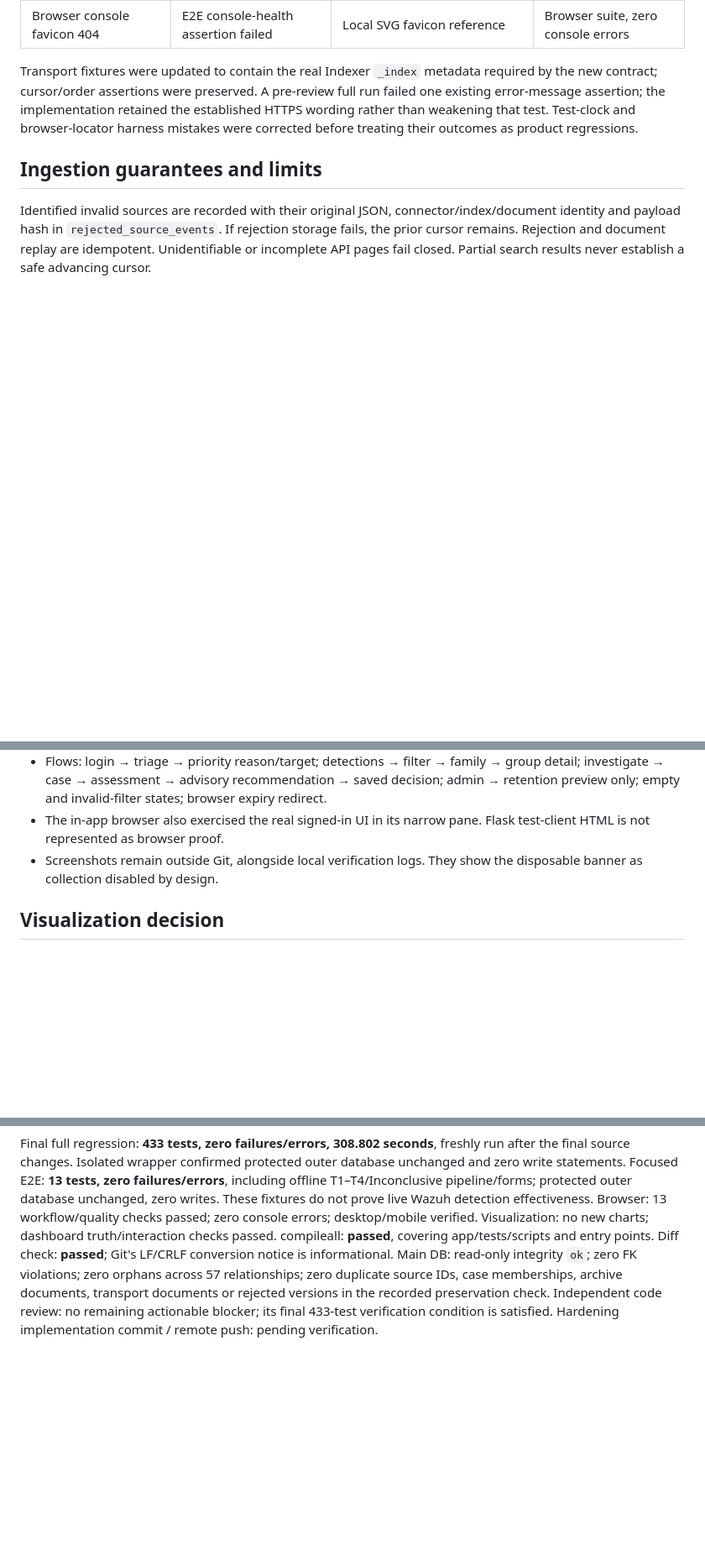
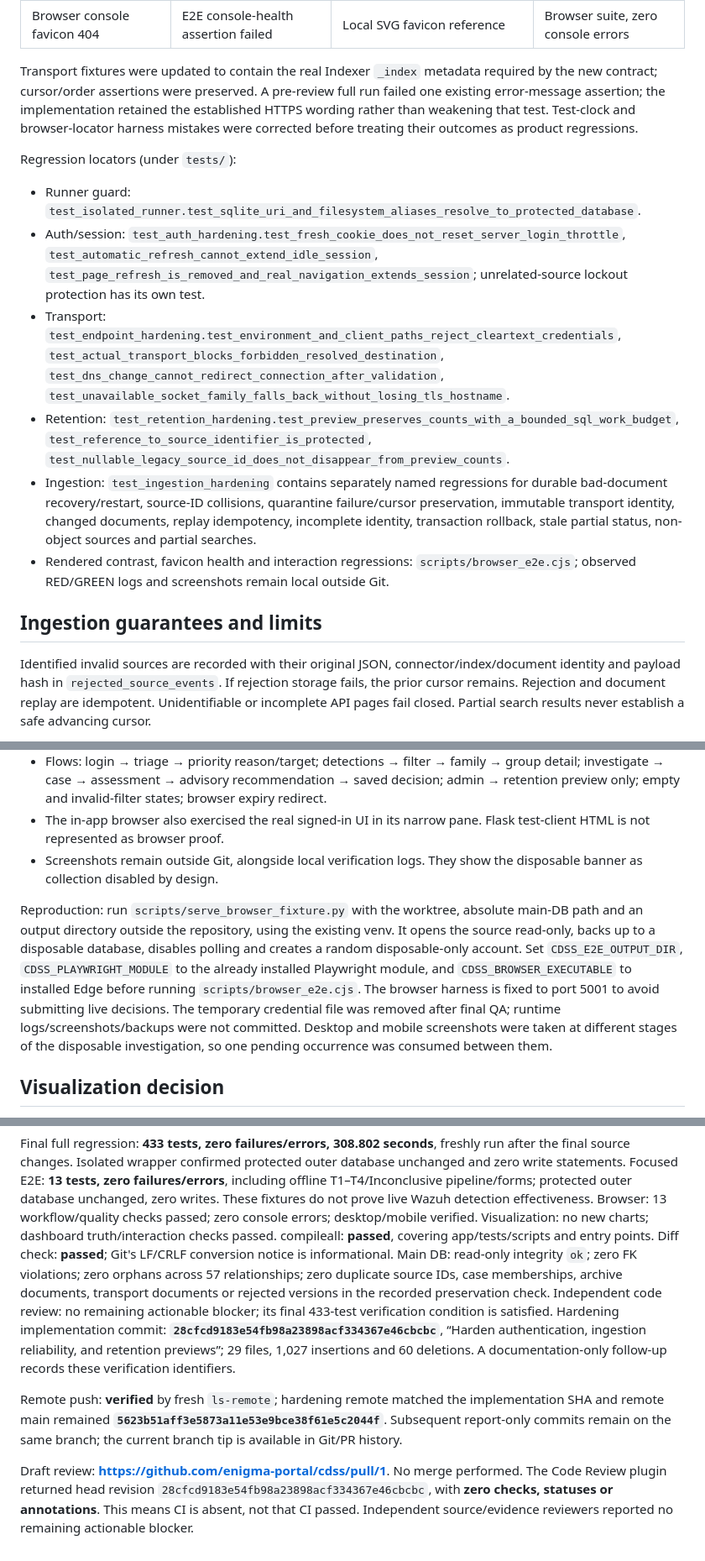
Before and after one commit to enigma-portal/cdss, a Markdown page: FULL_E2E_HARDENING_REPORT.md, 3 parts joined by grey strips. Shown at 84% size. GitHub-like rendering; blank space fills up the shorter version.

Commit message:
Record final CDSS hardening verification and review handoff

```diff
--- a/FULL_E2E_HARDENING_REPORT.md
+++ b/FULL_E2E_HARDENING_REPORT.md
@@ -156,6 +156,15 @@ The three authentication references had assessment scope disabled in their histo
 
 Transport fixtures were updated to contain the real Indexer `_index` metadata required by the new contract; cursor/order assertions were preserved. A pre-review full run failed one existing error-message assertion; the implementation retained the established HTTPS wording rather than weakening that test. Test-clock and browser-locator harness mistakes were corrected before treating their outcomes as product regressions.
 
+Regression locators (under `tests/`):
+
+- Runner guard: `test_isolated_runner.test_sqlite_uri_and_filesystem_aliases_resolve_to_protected_database`.
+- Auth/session: `test_auth_hardening.test_fresh_cookie_does_not_reset_server_login_throttle`, `test_automatic_refresh_cannot_extend_idle_session`, `test_page_refresh_is_removed_and_real_navigation_extends_session`; unrelated-source lockout protection has its own test.
+- Transport: `test_endpoint_hardening.test_environment_and_client_paths_reject_cleartext_credentials`, `test_actual_transport_blocks_forbidden_resolved_destination`, `test_dns_change_cannot_redirect_connection_after_validation`, `test_unavailable_socket_family_falls_back_without_losing_tls_hostname`.
+- Retention: `test_retention_hardening.test_preview_preserves_counts_with_a_bounded_sql_work_budget`, `test_reference_to_source_identifier_is_protected`, `test_nullable_legacy_source_id_does_not_disappear_from_preview_counts`.
+- Ingestion: `test_ingestion_hardening` contains separately named regressions for durable bad-document recovery/restart, source-ID collisions, quarantine failure/cursor preservation, immutable transport identity, changed documents, replay idempotency, incomplete identity, transaction rollback, stale partial status, non-object sources and partial searches.
+- Rendered contrast, favicon health and interaction regressions: `scripts/browser_e2e.cjs`; observed RED/GREEN logs and screenshots remain local outside Git.
+
 ## Ingestion guarantees and limits
 
 Identified invalid sources are recorded with their original JSON, connector/index/document identity and payload hash in `rejected_source_events`. If rejection storage fails, the prior cursor remains. Rejection and document replay are idempotent. Unidentifiable or incomplete API pages fail closed. Partial search results never establish a safe advancing cursor.
@@ -172,6 +181,8 @@ Source/pair login budgets survive cookie changes and worker restarts. Limits use
 - Flows: login → triage → priority reason/target; detections → filter → family → group detail; investigate → case → assessment → advisory recommendation → saved decision; admin → retention preview only; empty and invalid-filter states; browser expiry redirect.
 - The in-app browser also exercised the real signed-in UI in its narrow pane. Flask test-client HTML is not represented as browser proof.
 - Screenshots remain outside Git, alongside local verification logs. They show the disposable banner as collection disabled by design.
+
+Reproduction: run `scripts/serve_browser_fixture.py` with the worktree, absolute main-DB path and an output directory outside the repository, using the existing venv. It opens the source read-only, backs up to a disposable database, disables polling and creates a random disposable-only account. Set `CDSS_E2E_OUTPUT_DIR`, `CDSS_PLAYWRIGHT_MODULE` to the already installed Playwright module, and `CDSS_BROWSER_EXECUTABLE` to installed Edge before running `scripts/browser_e2e.cjs`. The browser harness is fixed to port 5001 to avoid submitting live decisions. The temporary credential file was removed after final QA; runtime logs/screenshots/backups were not committed. Desktop and mobile screenshots were taken at different stages of the disposable investigation, so one pending occurrence was consumed between them.
 
 ## Visualization decision
 
@@ -238,4 +249,8 @@ Visualization: no new charts; dashboard truth/interaction checks passed.
 compileall: **passed**, covering app/tests/scripts and entry points. Diff check: **passed**; Git's LF/CRLF conversion notice is informational.
 Main DB: read-only integrity `ok`; zero FK violations; zero orphans across 57 relationships; zero duplicate source IDs, case memberships, archive documents, transport documents or rejected versions in the recorded preservation check.
 Independent code review: no remaining actionable blocker; its final 433-test verification condition is satisfied.
-Hardening implementation commit / remote push: pending verification.
+Hardening implementation commit: **`28cfcd9183e54fb98a23898acf334367e46cbcbc`**, “Harden authentication, ingestion reliability, and retention previews”; 29 files, 1,027 insertions and 60 deletions. A documentation-only follow-up records these verification identifiers.
+
+Remote push: **verified** by fresh `ls-remote`; hardening remote matched the implementation SHA and remote main remained **`5623b51aff3e5873a11e53e9bce38f61e5c2044f`**. Subsequent report-only commits remain on the same branch; the current branch tip is available in Git/PR history.
+
+Draft review: **https://github.com/enigma-portal/cdss/pull/1**. No merge performed. The Code Review plugin returned head revision `28cfcd9183e54fb98a23898acf334367e46cbcbc`, with **zero checks, statuses or annotations**. This means CI is absent, not that CI passed. Independent source/evidence reviewers reported no remaining actionable blocker.
```
